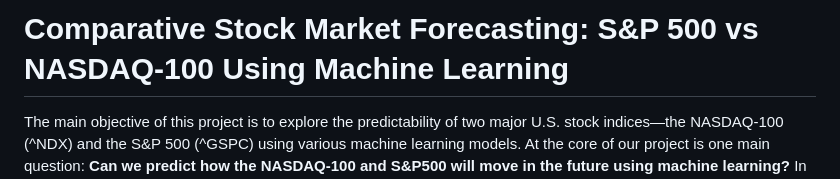
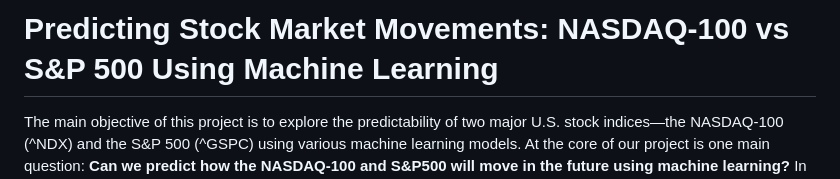
Before and after one commit to Yug-More/Stock-Market-CS171, a Markdown page: README.md, the part around the change. Rendered like a GitHub page.

Commit message:
Updated README.md
Refined the title of the project to something more focused and concise.

```diff
--- a/README.md
+++ b/README.md
@@ -1,4 +1,4 @@
-# Comparative Stock Market Forecasting: S&P 500 vs NASDAQ-100 Using Machine Learning
+# Predicting Stock Market Movements: NASDAQ-100 vs S&P 500 Using Machine Learning
 
 The main objective of this project is to explore the predictability of two major U.S. stock indices—the NASDAQ-100 (^NDX) and the S&P 500 (^GSPC) using various machine learning models. At the core of our project is one main question: **Can we predict how the NASDAQ-100 and S&P500 will move in the future using machine learning?** In our notebooks we make use of several models ranging from Linear Regression, Random Forest to LSTM.
 
```
